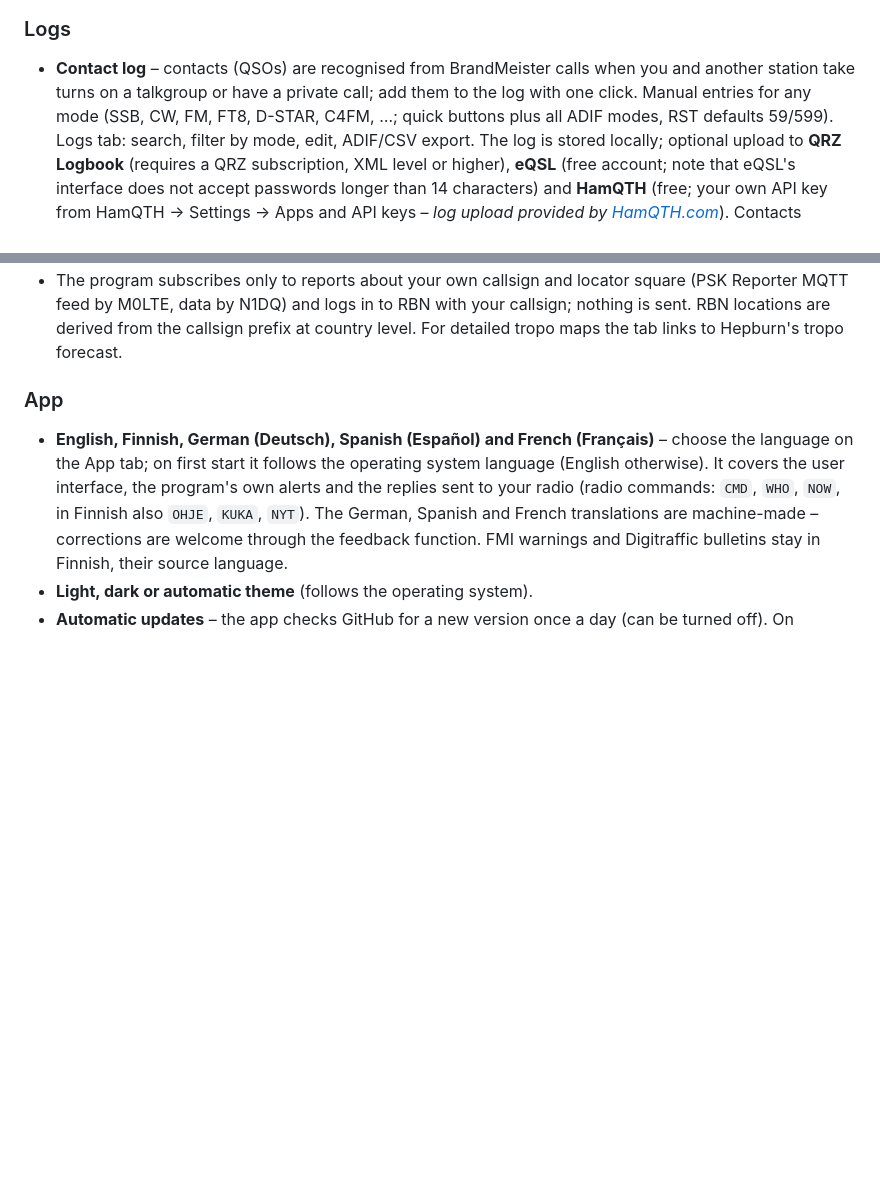
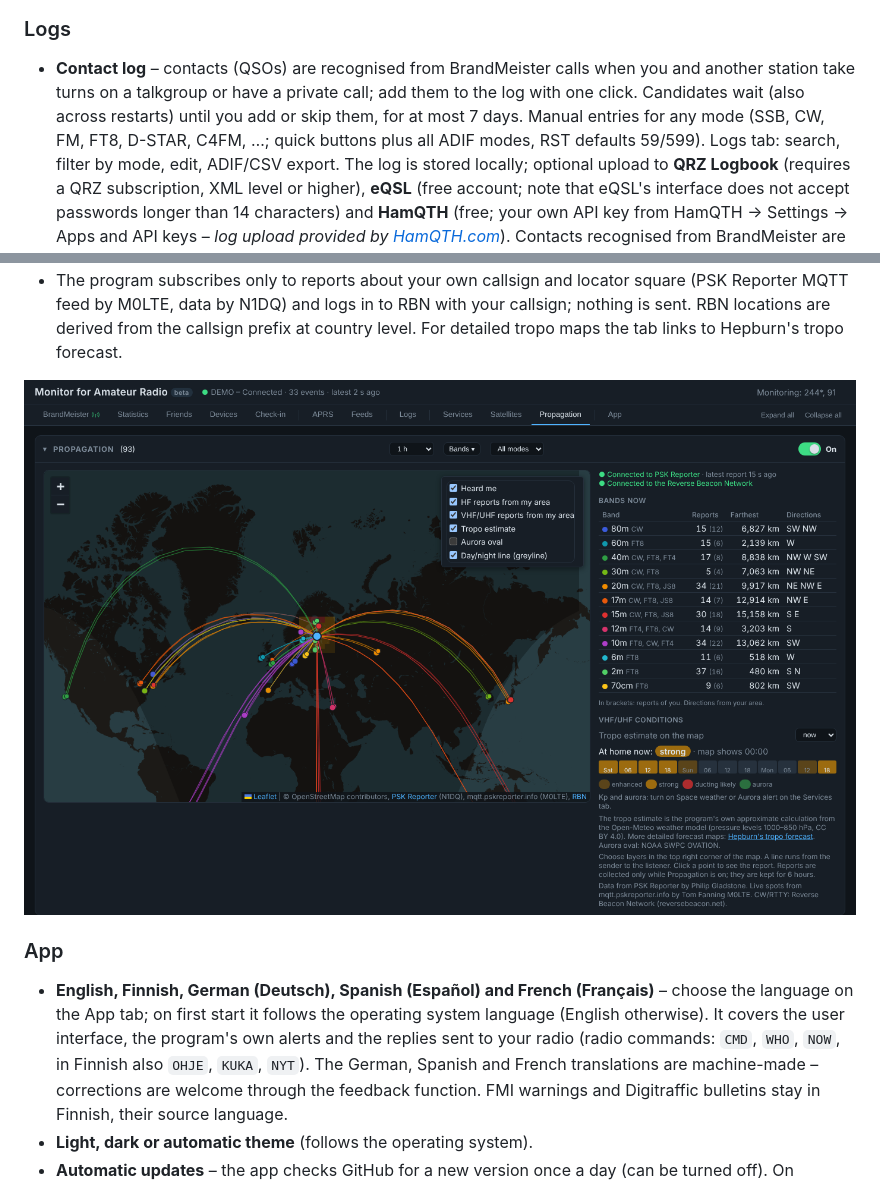
Before and after one commit to hannulma/monitor-for-amateur-radio, a Markdown page: README.md, 2 parts joined by grey strips. GitHub-like rendering; pictures changed too: docs/screenshot-propagation.png (added); blank space fills up the shorter version.

```diff
--- a/README.md
+++ b/README.md
@@ -92,7 +92,8 @@ The tabs are grouped: **BrandMeister · Statistics · Friends · Devices · Chec
 ### Logs
 
 - **Contact log** – contacts (QSOs) are recognised from BrandMeister calls when you and another station take turns
-  on a talkgroup or have a private call; add them to the log with one click. Manual entries for any mode (SSB, CW, FM, FT8, D-STAR, C4FM, …;
+  on a talkgroup or have a private call; add them to the log with one click. Candidates wait (also across restarts)
+  until you add or skip them, for at most 7 days. Manual entries for any mode (SSB, CW, FM, FT8, D-STAR, C4FM, …;
   quick buttons plus all ADIF modes, RST defaults 59/599). Logs tab: search, filter by mode, edit, ADIF/CSV export.
   The log is stored locally; optional upload to **QRZ Logbook** (requires a QRZ subscription, XML level or higher),
   **eQSL** (free account; note that eQSL's interface does not accept passwords longer than 14 characters) and
@@ -138,6 +139,8 @@ The tabs are grouped: **BrandMeister · Statistics · Friends · Devices · Chec
 - The program subscribes only to reports about your own callsign and locator square (PSK Reporter MQTT feed by
   M0LTE, data by N1DQ) and logs in to RBN with your callsign; nothing is sent. RBN locations are derived from the
   callsign prefix at country level. For detailed tropo maps the tab links to Hepburn's tropo forecast.
+
+![Propagation](docs/screenshot-propagation.png)
 
 ### App
 
```
Also changed, not shown: README.fi.md (+3 -0 lines), docs/screenshot-propagation-fi.png (added), 3 other files.
